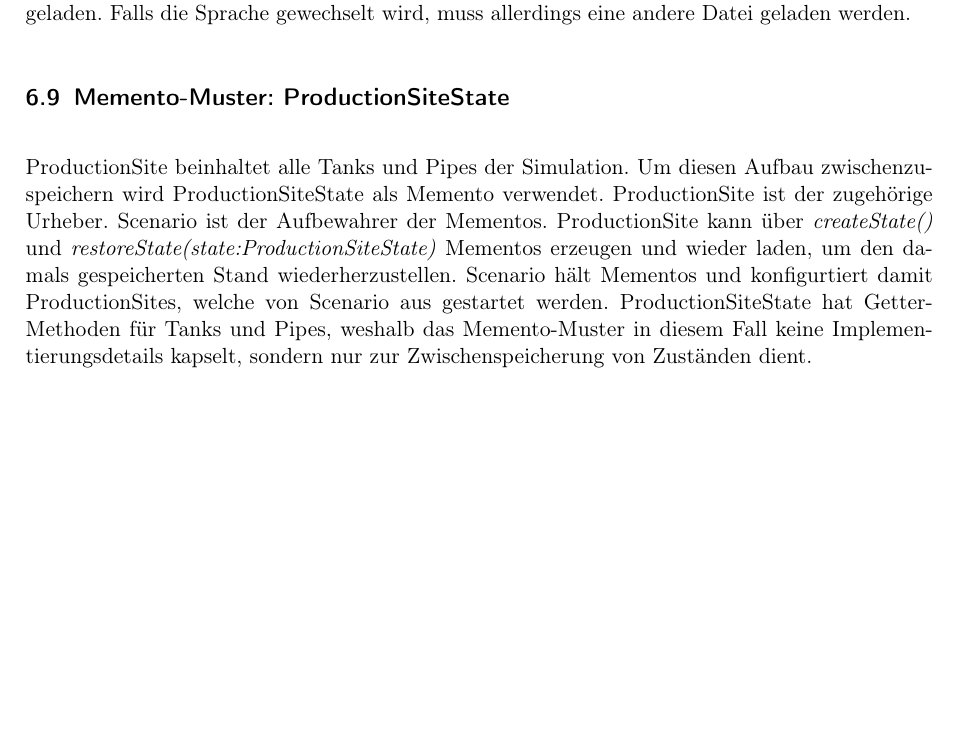
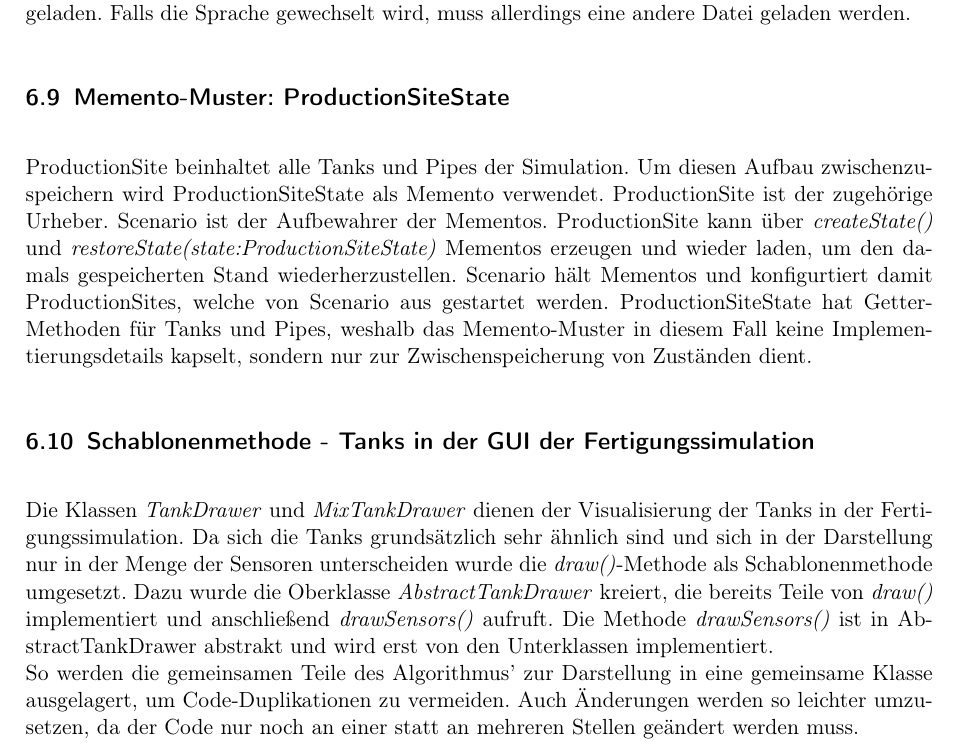
Before and after one commit to ByteHamster/PSE, a LaTeX document (docs/Design.tex): part of page 19 of 20, cut so that both start at the same text, the shorter picture padded with empty space. Compiled offline with pdfLaTeX.

Commit message:
[design] Add description for template method in simulation.

```diff
--- a/docs/Design.tex
+++ b/docs/Design.tex
@@ -331,6 +331,14 @@ um den damals gespeicherten Stand wiederherzustellen. Scenario hält Mementos un
 welche von Scenario aus gestartet werden.
 ProductionSiteState hat Getter-Methoden für Tanks und Pipes, weshalb das Memento-Muster in diesem Fall keine Implementierungsdetails kapselt, sondern nur zur Zwischenspeicherung von Zuständen dient.
 
+\subsection{Schablonenmethode - Tanks in der GUI der Fertigungssimulation}
+Die Klassen \emph{TankDrawer} und \emph{MixTankDrawer} dienen der Visualisierung der Tanks in der Fertigungssimulation. Da sich die Tanks grunds\"atzlich
+sehr \"ahnlich sind und sich in der Darstellung nur in der Menge der Sensoren unterscheiden wurde die \emph{draw()}-Methode als Schablonenmethode umgesetzt.
+Dazu wurde die Oberklasse \emph{AbstractTankDrawer} kreiert, die bereits Teile von \emph{draw()} implementiert und anschlie{\ss}end \emph{drawSensors()}
+aufruft. Die Methode \emph{drawSensors()} ist in AbstractTankDrawer abstrakt und wird erst von den Unterklassen implementiert.\\
+So werden die gemeinsamen Teile des Algorithmus' zur Darstellung in eine gemeinsame Klasse ausgelagert, um Code-Duplikationen zu vermeiden. Auch \"Anderungen
+werden so leichter umzusetzen, da der Code nur noch an einer statt an mehreren Stellen ge\"andert werden muss.
+
 \pagebreak
 \phantomsection
 \addcontentsline{toc}{section}{\listfigurename}
```
